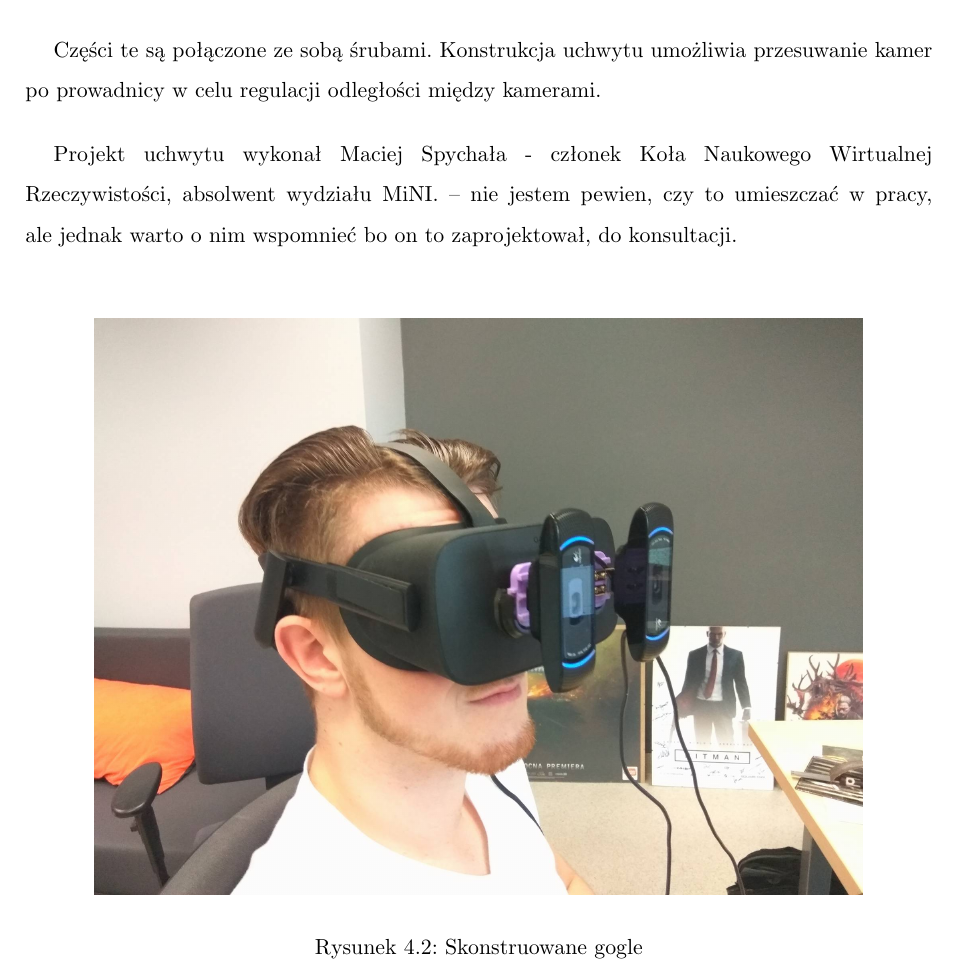
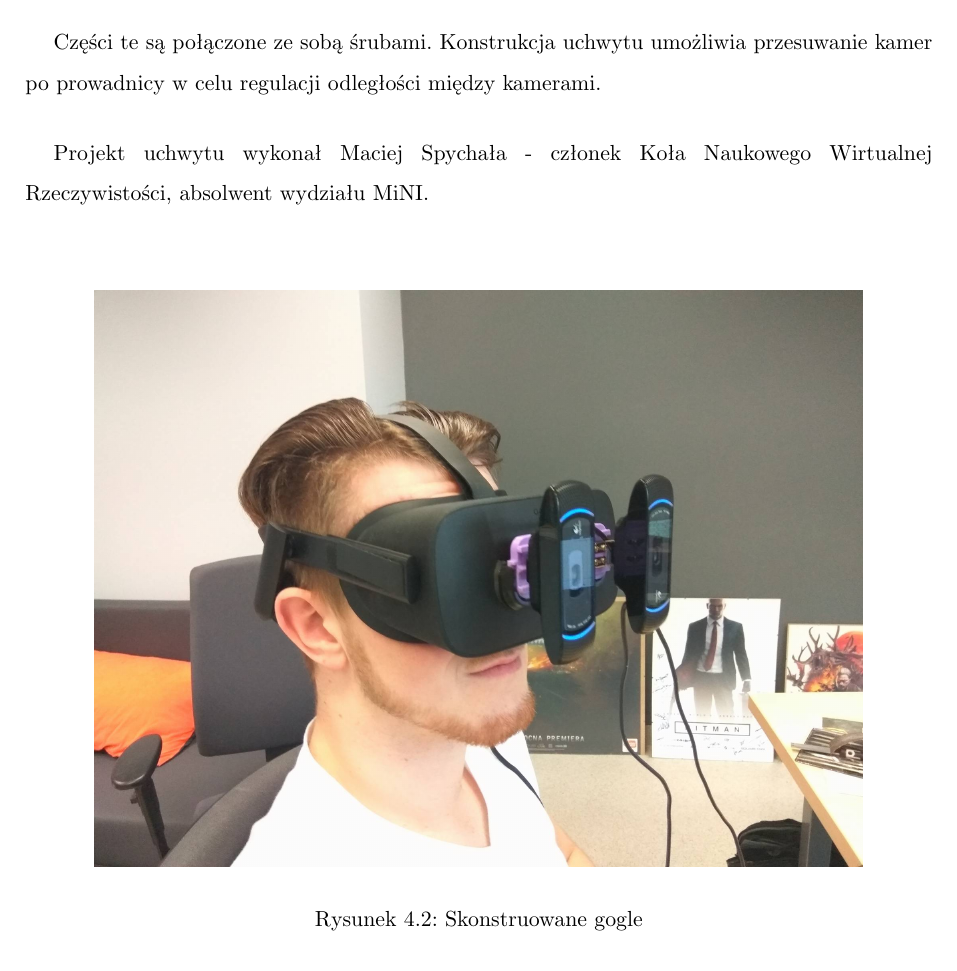
Before and after one commit to dawidlazuk/OculusAR, a LaTeX thesis (Docs/latex/Inzynierka_szablon.tex): part of page 37 of 57, cut so that both start at the same text. Compiled offline with pdfLaTeX.

Commit message:
wywalony komentarz do konsultacji podania nazwiska macka

```diff
--- a/Docs/latex/Inzynierka_szablon.tex
+++ b/Docs/latex/Inzynierka_szablon.tex
@@ -777,7 +777,7 @@ W związku z tymi wymaganiami, wykorzystano już zamontowany do gogli uchwyt kon
 
 Części te są połączone ze sobą śrubami. Konstrukcja uchwytu umożliwia przesuwanie kamer po prowadnicy w celu regulacji odległości między kamerami.
 
-Projekt uchwytu wykonał Maciej Spychała - członek Koła Naukowego Wirtualnej Rzeczywistości, absolwent wydziału MiNI. -- nie jestem pewien, czy to umieszczać w pracy, ale jednak warto o nim wspomnieć bo on to zaprojektował, do konsultacji.
+Projekt uchwytu wykonał Maciej Spychała - członek Koła Naukowego Wirtualnej Rzeczywistości, absolwent wydziału MiNI.
 
 \begin{figure}[H]
 \centering
```
